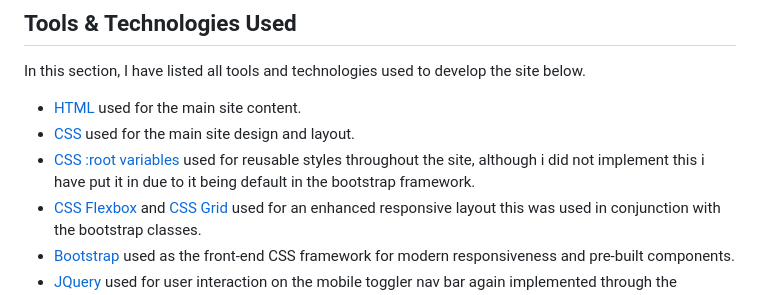
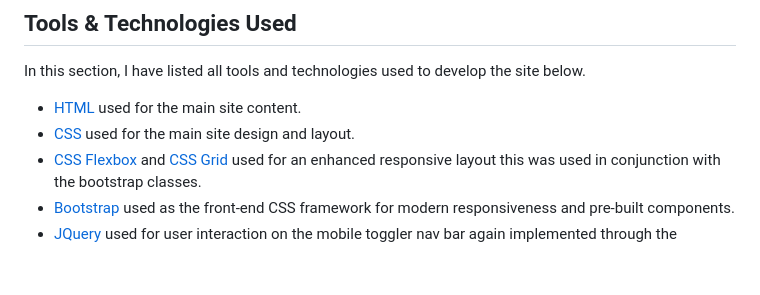
Before and after one commit to Nap199I/Muay-thai-boxing-Cwmbran, a Markdown page: README.md, the part around the change. Drawn GitHub-style; blank space fills up the shorter version.

Commit message:
Remove a tool and tech used point

```diff
--- a/README.md
+++ b/README.md
@@ -294,7 +294,6 @@ In this section, I have listed all tools and technologies used to develop the si
 
 - [HTML](https://en.wikipedia.org/wiki/HTML) used for the main site content.
 - [CSS](https://en.wikipedia.org/wiki/CSS) used for the main site design and layout.
-- [CSS :root variables](https://www.w3schools.com/css/css3_variables.asp) used for reusable styles throughout the site, although i did not implement this i have put it in due to it being default in the bootstrap framework.
 - [CSS Flexbox](https://www.w3schools.com/css/css3_flexbox.asp) and [CSS Grid](https://www.w3schools.com/css/css_grid.asp) used for an enhanced responsive layout this was used in conjunction with the bootstrap classes.
 - [Bootstrap](https://getbootstrap.com) used as the front-end CSS framework for modern responsiveness and pre-built components.
 - [JQuery](https://jquery.com/) used for user interaction on the mobile toggler nav bar again implemented through the bootstrap framework.
```
